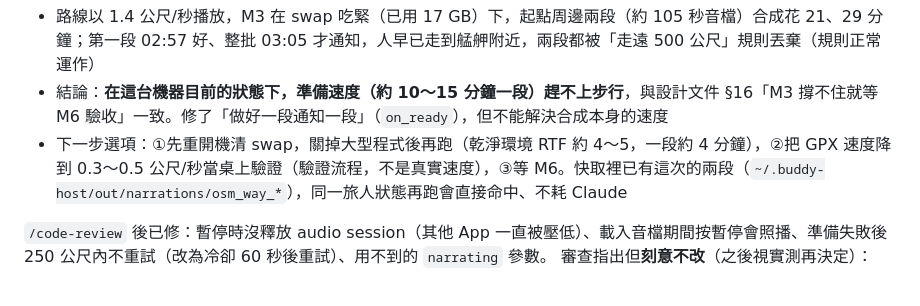
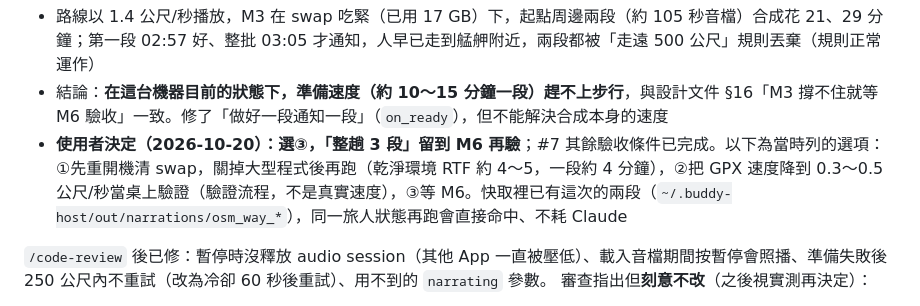
Before and after one commit to wm4n/ai-tour-guide, a Markdown page: tasks/todo.md, the part around the change. Rendered like a GitHub page.

Commit message:
docs(tasks): 記錄 #7「整趟 3 段」留到 M6 驗收的決定
Co-Authored-By: Claude Sonnet 5.5 <noreply@anthropic.com>

```diff
--- a/tasks/todo.md
+++ b/tasks/todo.md
@@ -91,7 +91,7 @@
 **真實模擬跑（2026-10-20 02:36，使用者同意 Claude 上限 10 次，實際用 2 次 Sonnet）— 未達「整趟 3 段」**
 - 路線以 1.4 公尺/秒播放，M3 在 swap 吃緊（已用 17 GB）下，起點周邊兩段（約 105 秒音檔）合成花 21、29 分鐘；第一段 02:57 好、整批 03:05 才通知，人早已走到艋舺附近，兩段都被「走遠 500 公尺」規則丟棄（規則正常運作）
 - 結論：**在這台機器目前的狀態下，準備速度（約 10～15 分鐘一段）趕不上步行**，與設計文件 §16「M3 撐不住就等 M6 驗收」一致。修了「做好一段通知一段」（`on_ready`），但不能解決合成本身的速度
-- 下一步選項：①先重開機清 swap，關掉大型程式後再跑（乾淨環境 RTF 約 4～5，一段約 4 分鐘），②把 GPX 速度降到 0.3～0.5 公尺/秒當桌上驗證（驗證流程，不是真實速度），③等 M6。快取裡已有這次的兩段（`~/.buddy-host/out/narrations/osm_way_*`），同一旅人狀態再跑會直接命中、不耗 Claude
+- **使用者決定（2026-10-20）：選③，「整趟 3 段」留到 M6 再驗**；#7 其餘驗收條件已完成。以下為當時列的選項：①先重開機清 swap，關掉大型程式後再跑（乾淨環境 RTF 約 4～5，一段約 4 分鐘），②把 GPX 速度降到 0.3～0.5 公尺/秒當桌上驗證（驗證流程，不是真實速度），③等 M6。快取裡已有這次的兩段（`~/.buddy-host/out/narrations/osm_way_*`），同一旅人狀態再跑會直接命中、不耗 Claude
 
 `/code-review` 後已修：暫停時沒釋放 audio session（其他 App 一直被壓低）、載入音檔期間按暫停會照播、準備失敗後 250 公尺內不重試（改為冷卻 60 秒後重試）、用不到的 `narrating` 參數。
 審查指出但**刻意不改**（之後視實測再決定）：
```
